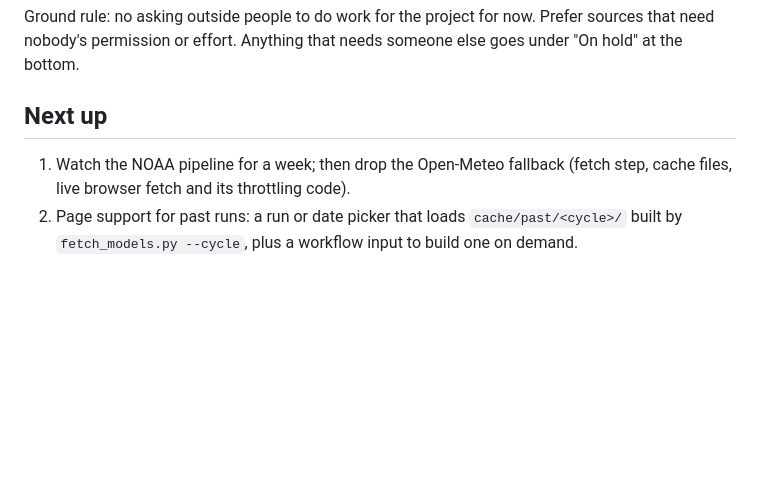
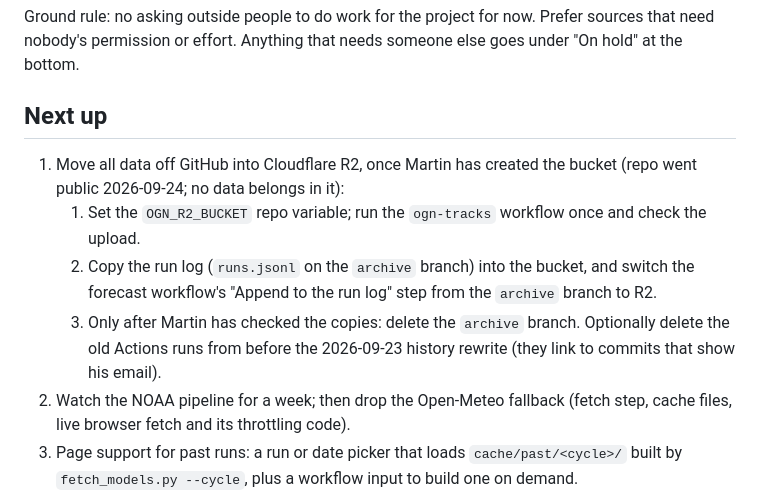
Before and after one commit to colwem/lift-chaser, a Markdown page: BACKLOG.md, the part around the change. Rendered like a GitHub page; blank space fills up the shorter version.

Commit message:
BACKLOG: steps to move the run log and OGN tracks to Cloudflare R2
Co-Authored-By: Claude Opus 5.5 <noreply@anthropic.com>

```diff
--- a/BACKLOG.md
+++ b/BACKLOG.md
@@ -8,6 +8,10 @@ Ground rule: no asking outside people to do work for the project for now. Prefer
 
 ## Next up
 
+1. Move all data off GitHub into Cloudflare R2, once Martin has created the bucket (repo went public 2026-09-24; no data belongs in it):
+   1. Set the `OGN_R2_BUCKET` repo variable; run the `ogn-tracks` workflow once and check the upload.
+   1. Copy the run log (`runs.jsonl` on the `archive` branch) into the bucket, and switch the forecast workflow's "Append to the run log" step from the `archive` branch to R2.
+   1. Only after Martin has checked the copies: delete the `archive` branch. Optionally delete the old Actions runs from before the 2026-09-23 history rewrite (they link to commits that show his email).
 1. Watch the NOAA pipeline for a week; then drop the Open-Meteo fallback (fetch step, cache files, live browser fetch and its throttling code).
 1. Page support for past runs: a run or date picker that loads `cache/past/<cycle>/` built by `fetch_models.py --cycle`, plus a workflow input to build one on demand.
 1. Apply the recommended CLAUDE.md updates (current state table, known issues, development environment, hosting decision, backlog pointer to this file).
```
